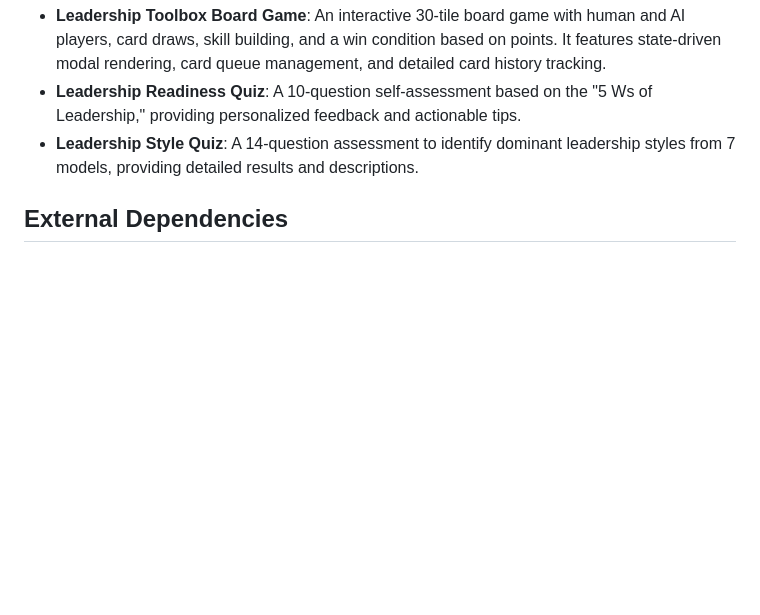
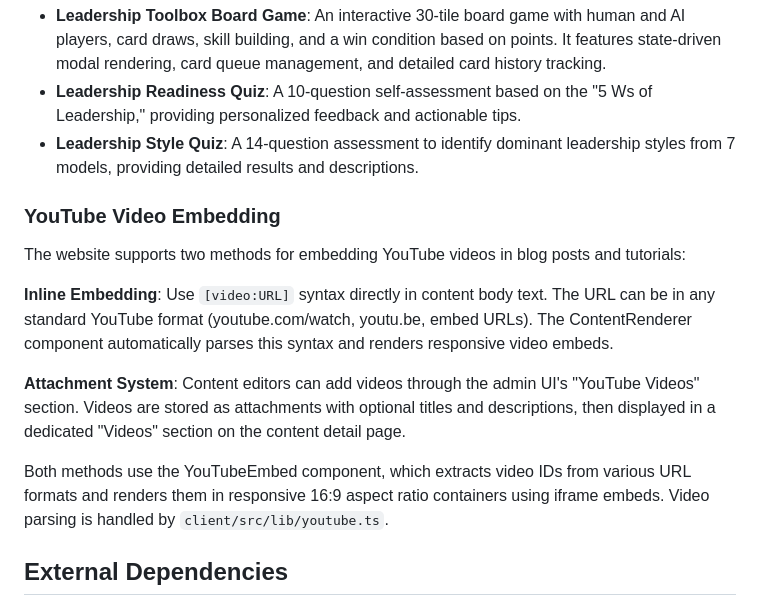
Before and after one commit to psmithccld/Essayons_Change_Website, a Markdown page: replit.md, the part around the change. Rendered like a GitHub page; blank space fills up the shorter version.

Commit message:
Add ability to embed YouTube videos into website content
Enhance content rendering by adding inline YouTube video embedding via `[video:URL]` syntax and an admin attachment system, utilizing `YouTubeEmbed` and `client/src/lib/youtube.ts`.

Replit-Commit-Author: Agent
Replit-Commit-Session-Id: d639cdad-8f26-4e9b-ab40-e5b4cd5d3827
Replit-Commit-Checkpoint-Type: intermediate_checkpoint
Replit-Commit-Screenshot-Url: https://storage.googleapis.com/screenshot-production-us-central1/6db6c2bb-0ea9-4a4d-8463-a115f063a042/d639cdad-8f26-4e9b-ab40-e5b4cd5d3827/gVxpflh

```diff
--- a/replit.md
+++ b/replit.md
@@ -37,6 +37,15 @@ The website includes:
 - **Leadership Readiness Quiz**: A 10-question self-assessment based on the "5 Ws of Leadership," providing personalized feedback and actionable tips.
 - **Leadership Style Quiz**: A 14-question assessment to identify dominant leadership styles from 7 models, providing detailed results and descriptions.
 
+### YouTube Video Embedding
+The website supports two methods for embedding YouTube videos in blog posts and tutorials:
+
+**Inline Embedding**: Use `[video:URL]` syntax directly in content body text. The URL can be in any standard YouTube format (youtube.com/watch, youtu.be, embed URLs). The ContentRenderer component automatically parses this syntax and renders responsive video embeds.
+
+**Attachment System**: Content editors can add videos through the admin UI's "YouTube Videos" section. Videos are stored as attachments with optional titles and descriptions, then displayed in a dedicated "Videos" section on the content detail page.
+
+Both methods use the YouTubeEmbed component, which extracts video IDs from various URL formats and renders them in responsive 16:9 aspect ratio containers using iframe embeds. Video parsing is handled by `client/src/lib/youtube.ts`.
+
 ## External Dependencies
 
 ### Third-Party Services
```
